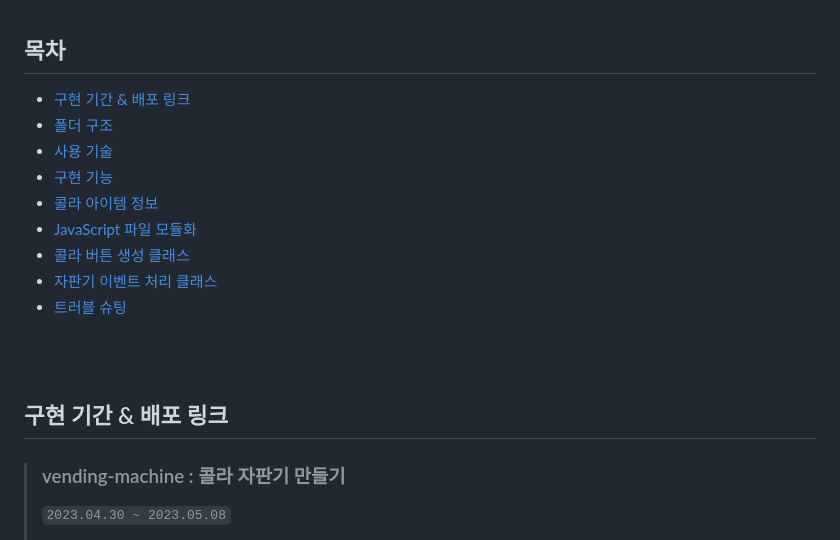
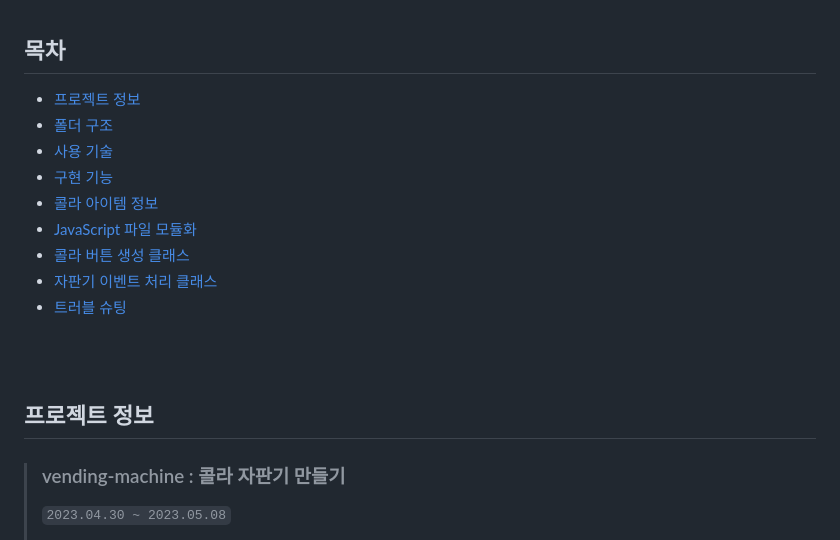
Before and after one commit to hyeonbinnn/cola-cola, a Markdown page: README.md, the part around the change. Drawn GitHub-style.

```diff
--- a/README.md
+++ b/README.md
@@ -5,7 +5,7 @@
 <br>
 
 ## 목차
-- [구현 기간 & 배포 링크](#구현-기간&배포-링크)
+- [프로젝트 정보](#프로젝트-정보)
 - [폴더 구조](#폴더-구조)
 - [사용 기술](#사용-기술)
 - [구현 기능](#구현-기능)
@@ -18,7 +18,7 @@
 <br>
 <br>
 
-## 구현 기간 & 배포 링크
+## 프로젝트 정보
 
 > ### vending-machine : 콜라 자판기 만들기
 > `2023.04.30 ~ 2023.05.08` <br>
```
